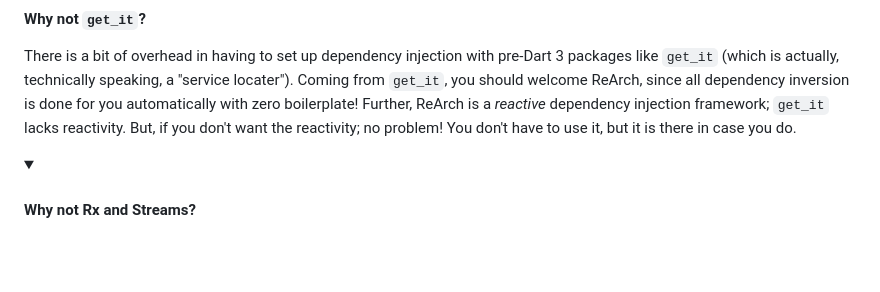
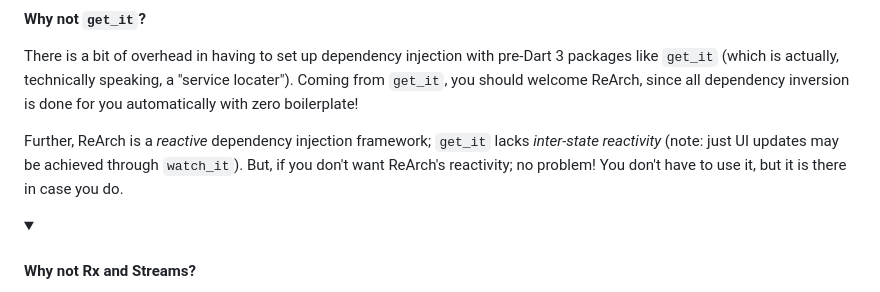
Before and after one commit to GregoryConrad/rearch-dart, a Markdown page: README.md, the part around the change printed below. Rendered like a GitHub page; folded sections open; blank space fills up the shorter version.

```diff
--- a/README.md
+++ b/README.md
@@ -356,8 +352,10 @@ with pre-Dart 3 packages like `get_it`
 (which is actually, technically speaking, a "service locater").
 Coming from `get_it`, you should welcome ReArch,
 since all dependency inversion is done for you automatically with zero boilerplate!
-Further, ReArch is a _reactive_ dependency injection framework; `get_it` lacks reactivity.
-But, if you don't want the reactivity; no problem!
+
+Further, ReArch is a _reactive_ dependency injection framework;
+`get_it` lacks _inter-state reactivity_ (note: just UI updates may be achieved through `watch_it`).
+But, if you don't want ReArch's reactivity; no problem!
 You don't have to use it, but it is there in case you do.
 
 </details>
```
Also changed, not shown: other parts of README.md (+37 -15 lines).
